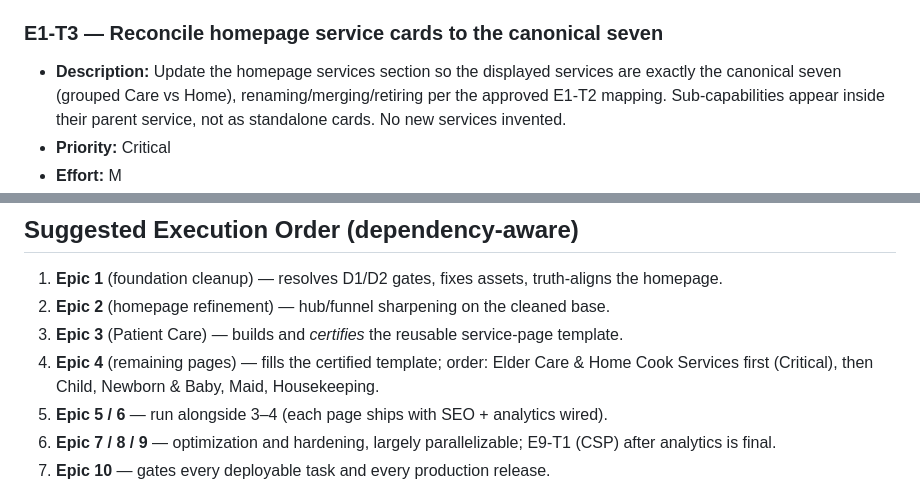
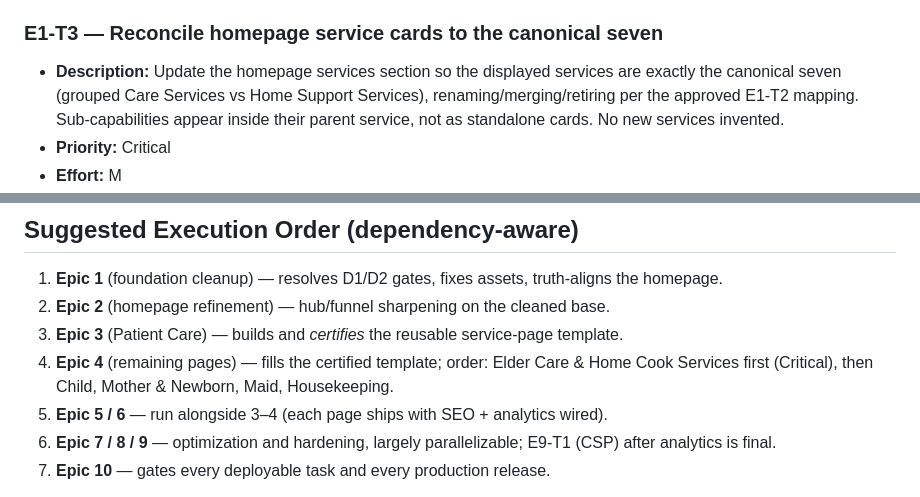
Before and after one commit to curiousnerd17/QUALITY-CARE-SERVICES, a Markdown page: BACKLOG.md, 2 parts joined by grey strips. Rendered like a GitHub page.

```diff
--- a/BACKLOG.md
+++ b/BACKLOG.md
@@ -93,7 +91,7 @@ architectural risk.*
 
 ### E1-T3 — Reconcile homepage service cards to the canonical seven
 - **Description:** Update the homepage services section so the displayed services are
-  exactly the canonical seven (grouped Care vs Home), renaming/merging/retiring per the
+  exactly the canonical seven (grouped Care Services vs Home Support Services), renaming/merging/retiring per the
   approved E1-T2 mapping. Sub-capabilities appear inside their parent service, not as
   standalone cards. No new services invented.
 - **Priority:** Critical
@@ -828,7 +824,7 @@ deployable task and as a suite before each production push.*
 2. **Epic 2** (homepage refinement) — hub/funnel sharpening on the cleaned base.
 3. **Epic 3** (Patient Care) — builds and *certifies* the reusable service-page template.
 4. **Epic 4** (remaining pages) — fills the certified template; order: Elder Care & Home Cook
-   Services first (Critical), then Child, Newborn & Baby, Maid, Housekeeping.
+   Services first (Critical), then Child, Mother & Newborn, Maid, Housekeeping.
 5. **Epic 5 / 6** — run alongside 3–4 (each page ships with SEO + analytics wired).
 6. **Epic 7 / 8 / 9** — optimization and hardening, largely parallelizable; E9-T1 (CSP) after
    analytics is final.
```
Also changed, not shown: other parts of BACKLOG.md (+9 -13 lines), PROJECT.md (+14 -10 lines).
